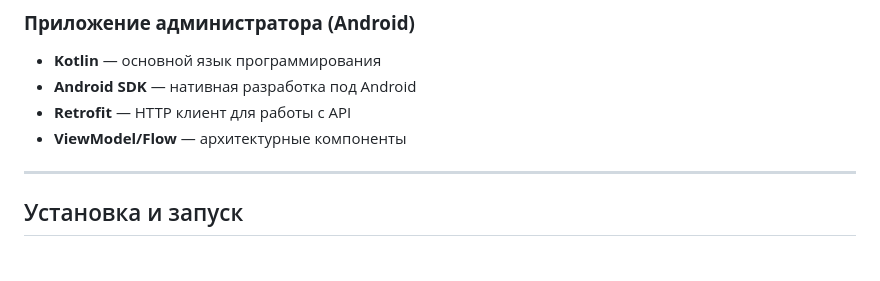
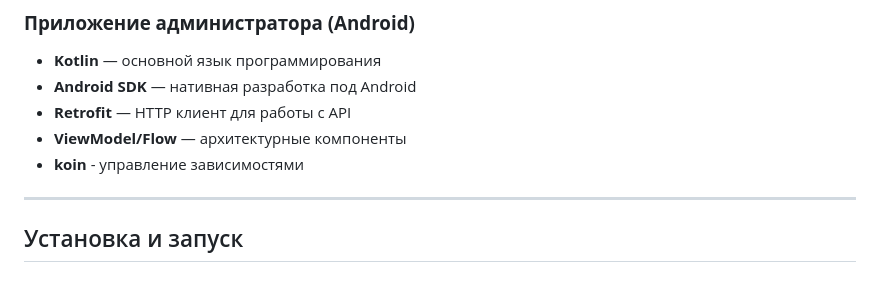
Before and after one commit to assperq/metarus_story_app, a Markdown page: README.md, the part around the change. Rendered like a GitHub page.

```diff
--- a/README.md
+++ b/README.md
@@ -98,6 +98,7 @@
 - **Android SDK** — нативная разработка под Android
 - **Retrofit** — HTTP клиент для работы с API
 - **ViewModel/Flow** — архитектурные компоненты
+- **koin** - управление зависимостями
 
 ---
 
```
